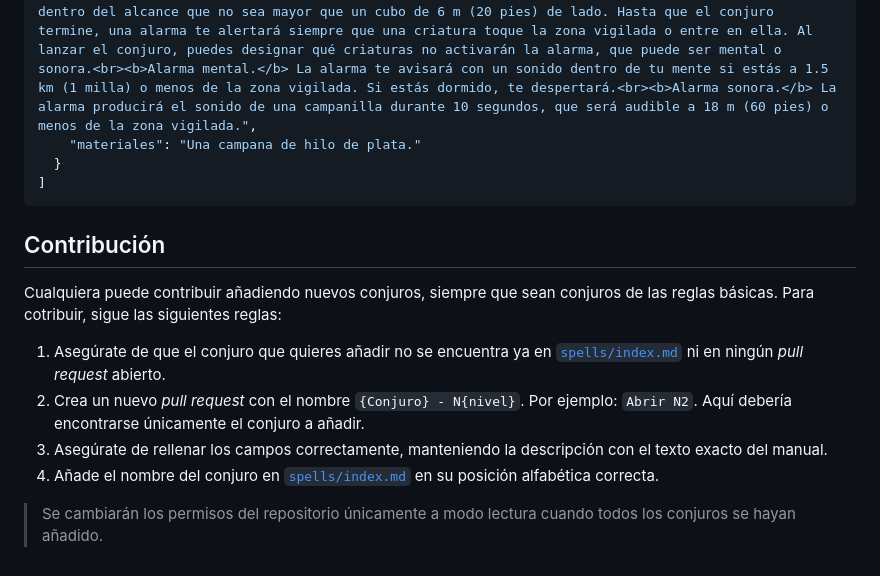
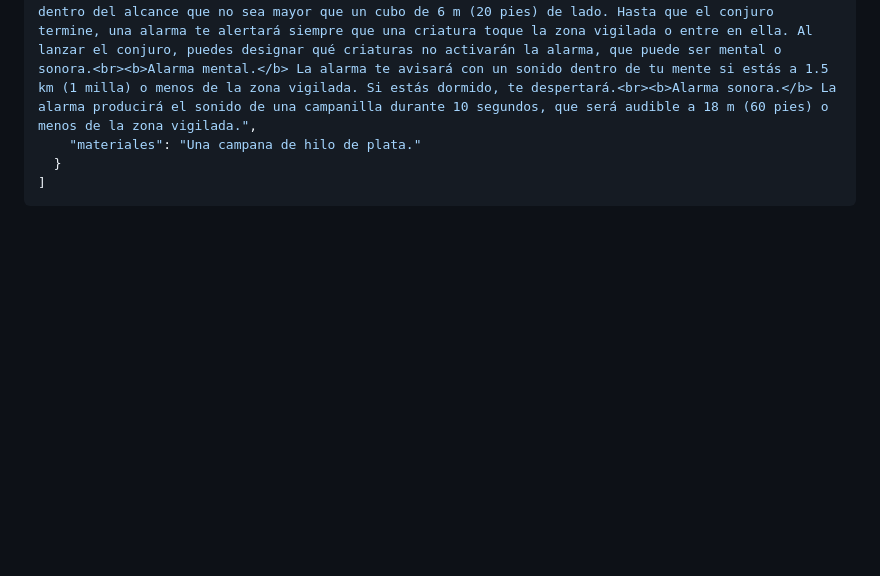
Before and after one commit to Jtachan/DnD-5.5-Spells-ES, a Markdown page: README.md, the part around the change. Drawn GitHub-style; blank space fills up the shorter version.

````diff
--- a/README.md
+++ b/README.md
@@ -122,15 +122,3 @@ Cada conjuro contiene las siguientes entradas:
   }
 ]
 ```
-
-## Contribución
-
-Cualquiera puede contribuir añadiendo nuevos conjuros, siempre que sean conjuros de las reglas básicas.
-Para cotribuir, sigue las siguientes reglas:
-
-1. Asegúrate de que el conjuro que quieres añadir no se encuentra ya en [`spells/index.md`](spells/index.md) ni en ningún _pull request_ abierto.
-2. Crea un nuevo _pull request_ con el nombre `{Conjuro} - N{nivel}`. Por ejemplo: `Abrir N2`. Aquí debería encontrarse únicamente el conjuro a añadir.
-3. Asegúrate de rellenar los campos correctamente, manteniendo la descripción con el texto exacto del manual.
-4. Añade el nombre del conjuro en [`spells/index.md`](spells/index.md) en su posición alfabética correcta.
-
-> Se cambiarán los permisos del repositorio únicamente a modo lectura cuando todos los conjuros se hayan añadido.
````
Also changed, not shown: CONTRIBUTING.md (added, +35 -0 lines).
